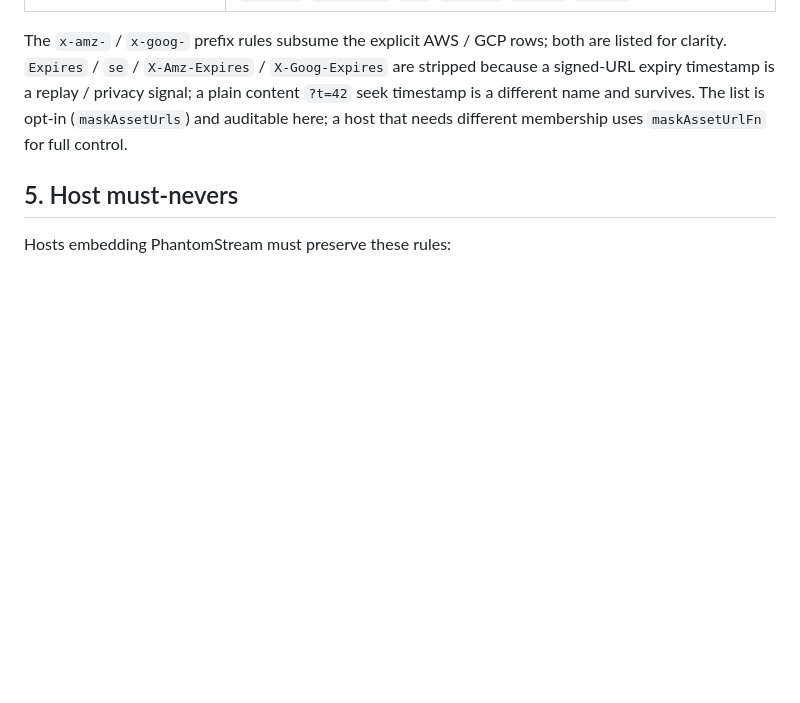
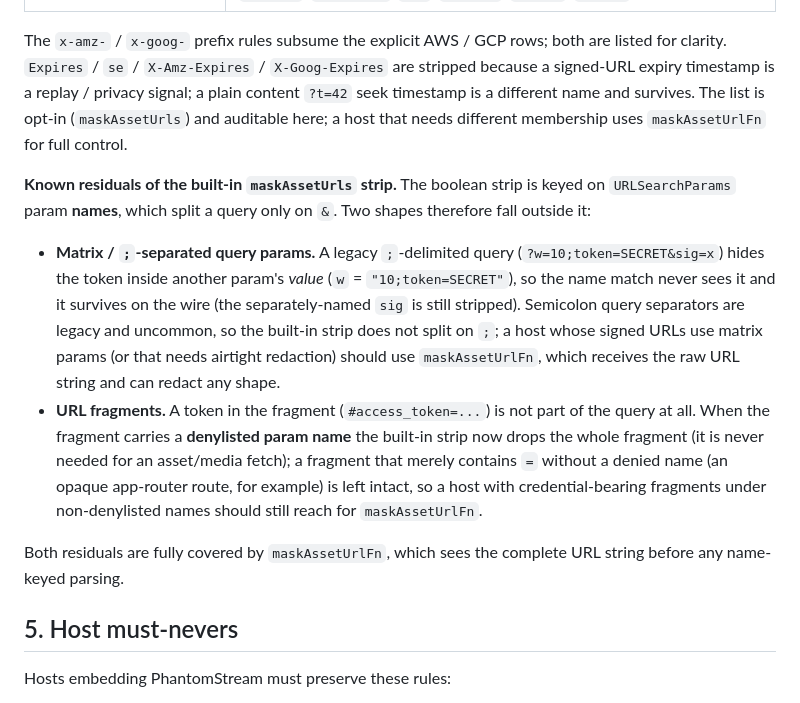
Before and after one commit to fullselfbrowsing/PhantomStream, a Markdown page: docs/SECURITY.md, the part around the change. GitHub-like rendering; blank space fills up the shorter version.

Commit message:
fix(15): WR-03 document matrix/semicolon-param residual of maskAssetUrls strip

```diff
--- a/docs/SECURITY.md
+++ b/docs/SECURITY.md
@@ -182,6 +182,27 @@ expiry timestamp is a replay / privacy signal; a plain content `?t=42` seek time
 different name and survives. The list is opt-in (`maskAssetUrls`) and auditable here; a host that
 needs different membership uses `maskAssetUrlFn` for full control.
 
+**Known residuals of the built-in `maskAssetUrls` strip.** The boolean strip is keyed on
+`URLSearchParams` param **names**, which split a query only on `&`. Two shapes therefore fall
+outside it:
+
+- **Matrix / `;`-separated query params.** A legacy `;`-delimited query
+  (`?w=10;token=SECRET&sig=x`) hides the token inside another param's *value* (`w` =
+  `"10;token=SECRET"`), so the name match never sees it and it survives on the wire (the
+  separately-named `sig` is still stripped). Semicolon query separators are legacy and uncommon,
+  so the built-in strip does not split on `;`; a host whose signed URLs use matrix params (or that
+  needs airtight redaction) should use `maskAssetUrlFn`, which receives the raw URL string and can
+  redact any shape.
+- **URL fragments.** A token in the fragment (`#access_token=...`) is not part of the query at
+  all. When the fragment carries a **denylisted param name** the built-in strip now drops the
+  whole fragment (it is never needed for an asset/media fetch); a fragment that merely contains
+  `=` without a denied name (an opaque app-router route, for example) is left intact, so a host
+  with credential-bearing fragments under non-denylisted names should still reach for
+  `maskAssetUrlFn`.
+
+Both residuals are fully covered by `maskAssetUrlFn`, which sees the complete URL string before
+any name-keyed parsing.
+
 ## 5. Host must-nevers
 
 Hosts embedding PhantomStream must preserve these rules:
```
